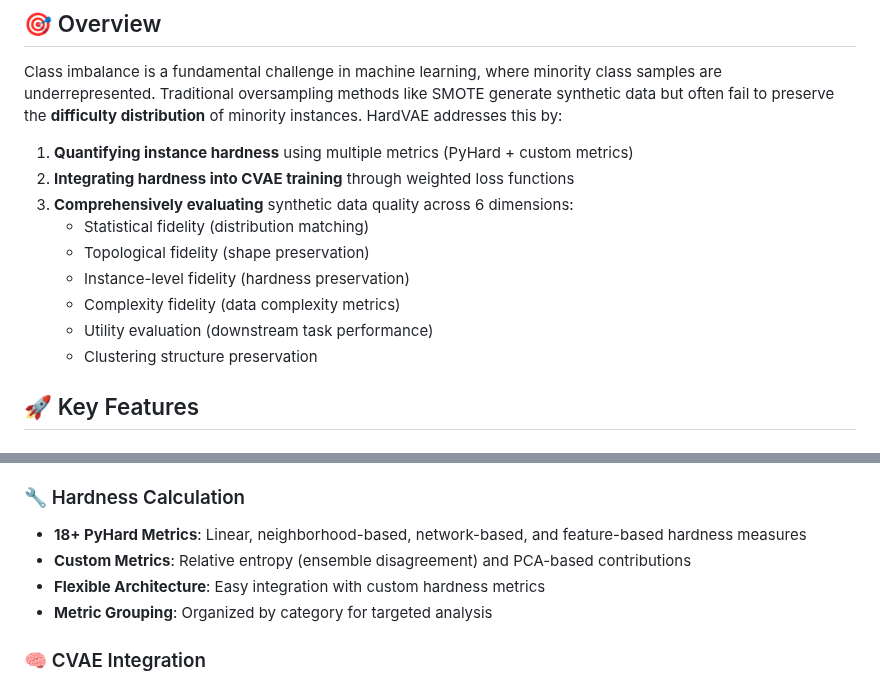
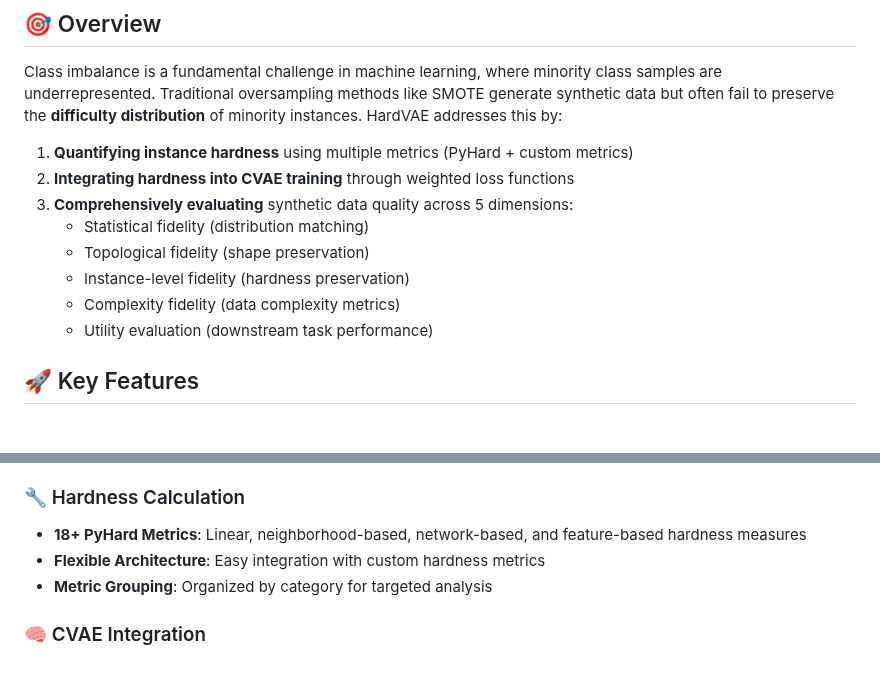
Before and after one commit to Bouka12/HardTVAE, a Markdown page: README.md, 2 parts joined by grey strips. Drawn GitHub-style.

Commit message:
"README updated"

```diff
--- a/README.md
+++ b/README.md
@@ -12,13 +12,12 @@ Class imbalance is a fundamental challenge in machine learning, where minority c
 
 1. **Quantifying instance hardness** using multiple metrics (PyHard + custom metrics)
 2. **Integrating hardness into CVAE training** through weighted loss functions
-3. **Comprehensively evaluating** synthetic data quality across 6 dimensions:
+3. **Comprehensively evaluating** synthetic data quality across 5 dimensions:
    - Statistical fidelity (distribution matching)
    - Topological fidelity (shape preservation)
    - Instance-level fidelity (hardness preservation)
    - Complexity fidelity (data complexity metrics)
    - Utility evaluation (downstream task performance)
-   - Clustering structure preservation
 
 ## 🚀 Key Features
 
@@ -31,7 +30,6 @@ Class imbalance is a fundamental challenge in machine learning, where minority c
 
 ### 🔧 Hardness Calculation
 - **18+ PyHard Metrics**: Linear, neighborhood-based, network-based, and feature-based hardness measures
-- **Custom Metrics**: Relative entropy (ensemble disagreement) and PCA-based contributions
 - **Flexible Architecture**: Easy integration with custom hardness metrics
 - **Metric Grouping**: Organized by category for targeted analysis
 
```
